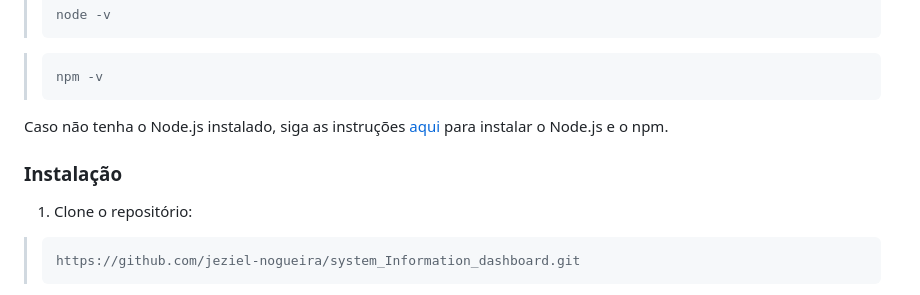
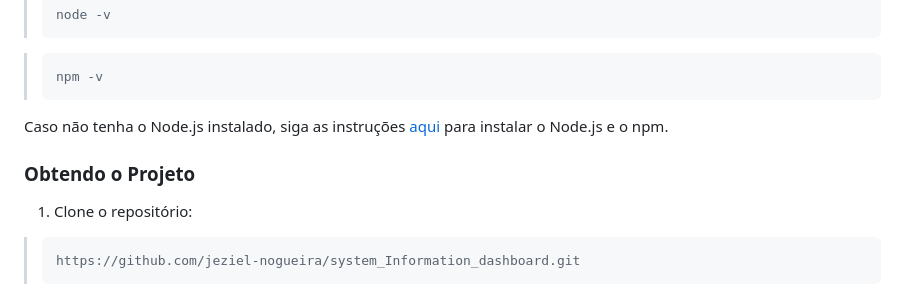
Before and after one commit to jeziel-nogueira/system_Information_dashboard, a Markdown page: README.md, the part around the change. Drawn GitHub-style.

````diff
--- a/README.md
+++ b/README.md
@@ -57,7 +57,7 @@ Verifique a instalação executando os comandos:
 >    npm -v
 Caso não tenha o Node.js instalado, siga as instruções [aqui](https://docs.npmjs.com/downloading-and-installing-node-js-and-npm) para instalar o Node.js e o npm.
 
-### Instalação
+### Obtendo o Projeto
  1. Clone o repositório:
 >    ```bash
 >    https://github.com/jeziel-nogueira/system_Information_dashboard.git
````
